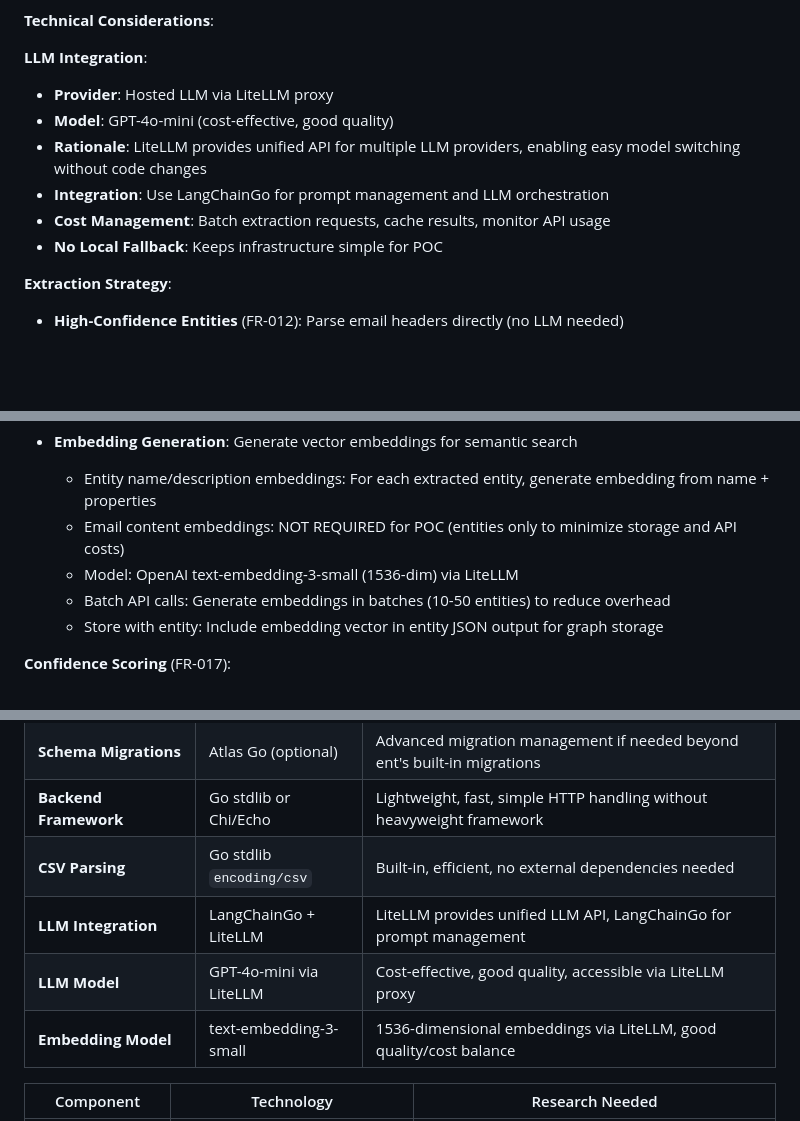
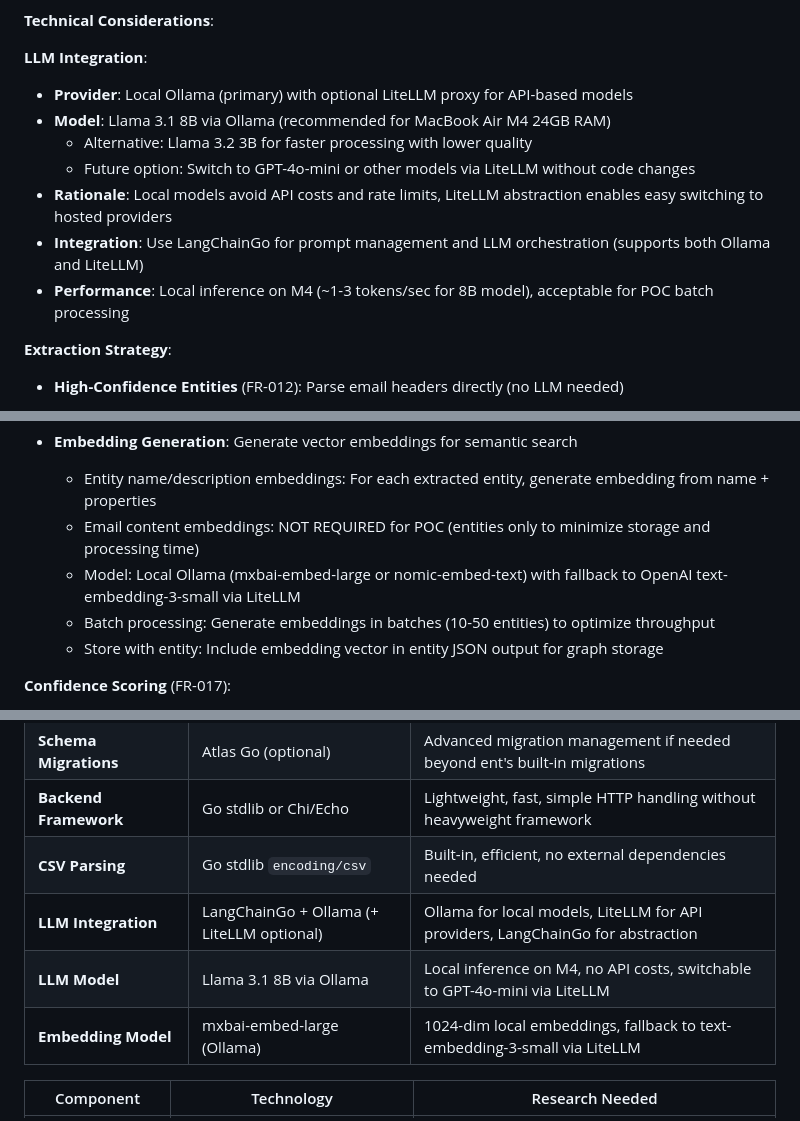
Before and after one commit to Blogem/enron-graph, a Markdown page: specs/001-cognitive-backbone-poc/analysis.md, 3 parts joined by grey strips. Drawn GitHub-style; blank space fills up the shorter version.

Commit message:
Change to prefer Ollama instead of LiteLLM

```diff
--- a/specs/001-cognitive-backbone-poc/analysis.md
+++ b/specs/001-cognitive-backbone-poc/analysis.md
@@ -160,12 +161,13 @@ The primary technical challenges are: (1) maintaining dual entity states (discov
 **Technical Considerations**:
 
 **LLM Integration**:
-- **Provider**: Hosted LLM via LiteLLM proxy
-- **Model**: GPT-4o-mini (cost-effective, good quality)
-- **Rationale**: LiteLLM provides unified API for multiple LLM providers, enabling easy model switching without code changes
-- **Integration**: Use LangChainGo for prompt management and LLM orchestration
-- **Cost Management**: Batch extraction requests, cache results, monitor API usage
-- **No Local Fallback**: Keeps infrastructure simple for POC
+- **Provider**: Local Ollama (primary) with optional LiteLLM proxy for API-based models
+- **Model**: Llama 3.1 8B via Ollama (recommended for MacBook Air M4 24GB RAM)
+  - Alternative: Llama 3.2 3B for faster processing with lower quality
+  - Future option: Switch to GPT-4o-mini or other models via LiteLLM without code changes
+- **Rationale**: Local models avoid API costs and rate limits, LiteLLM abstraction enables easy switching to hosted providers
+- **Integration**: Use LangChainGo for prompt management and LLM orchestration (supports both Ollama and LiteLLM)
+- **Performance**: Local inference on M4 (~1-3 tokens/sec for 8B model), acceptable for POC batch processing
 
 **Extraction Strategy**:
 - **High-Confidence Entities** (FR-012): Parse email headers directly (no LLM needed)
@@ -185,9 +187,9 @@ The primary technical challenges are: (1) maintaining dual entity states (discov
 
 - **Embedding Generation**: Generate vector embeddings for semantic search
   - Entity name/description embeddings: For each extracted entity, generate embedding from name + properties
-  - Email content embeddings: NOT REQUIRED for POC (entities only to minimize storage and API costs)
-  - Model: OpenAI text-embedding-3-small (1536-dim) via LiteLLM
-  - Batch API calls: Generate embeddings in batches (10-50 entities) to reduce overhead
+  - Email content embeddings: NOT REQUIRED for POC (entities only to minimize storage and processing time)
+  - Model: Local Ollama (mxbai-embed-large or nomic-embed-text) with fallback to OpenAI text-embedding-3-small via LiteLLM
+  - Batch processing: Generate embeddings in batches (10-50 entities) to optimize throughput
   - Store with entity: Include embedding vector in entity JSON output for graph storage
 
 **Confidence Scoring** (FR-017):
@@ -541,9 +543,9 @@ graph TD
 | **Schema Migrations** | Atlas Go (optional) | Advanced migration management if needed beyond ent's built-in migrations |
 | **Backend Framework** | Go stdlib or Chi/Echo | Lightweight, fast, simple HTTP handling without heavyweight framework |
 | **CSV Parsing** | Go stdlib `encoding/csv` | Built-in, efficient, no external dependencies needed |
-| **LLM Integration** | LangChainGo + LiteLLM | LiteLLM provides unified LLM API, LangChainGo for prompt management |
-| **LLM Model** | GPT-4o-mini via LiteLLM | Cost-effective, good quality, accessible via LiteLLM proxy |
-| **Embedding Model** | text-embedding-3-small | 1536-dimensional embeddings via LiteLLM, good quality/cost balance |### Supporting Components
+| **LLM Integration** | LangChainGo + Ollama (+ LiteLLM optional) | Ollama for local models, LiteLLM for API providers, LangChainGo for abstraction |
+| **LLM Model** | Llama 3.1 8B via Ollama | Local inference on M4, no API costs, switchable to GPT-4o-mini via LiteLLM |
+| **Embedding Model** | mxbai-embed-large (Ollama) | 1024-dim local embeddings, fallback to text-embedding-3-small via LiteLLM |### Supporting Components
 
 | Component | Technology | Research Needed |
 |-----------|-----------|----------------|
```
Also changed, not shown: other parts of specs/001-cognitive-backbone-poc/analysis.md (+5 -4 lines), specs/001-cognitive-backbone-poc/spec.md (+2 -2 lines).
